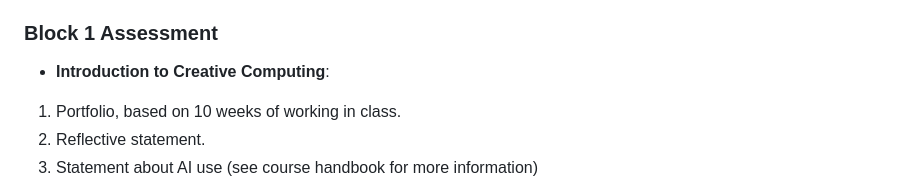
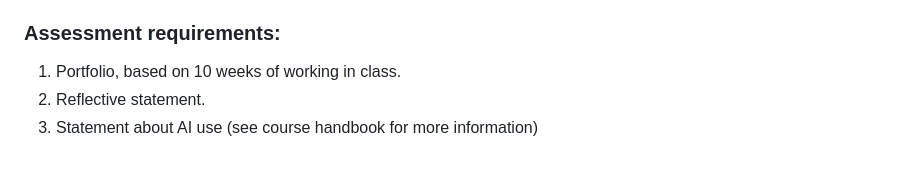
Before and after one commit to JGL/IntroductionToCreativeComputing-2026-2027, a Markdown page: README.md, the part around one of its changes. Rendered like a GitHub page; blank space fills up the shorter version.

Commit message:
Update assessment section and contact information

```diff
--- a/README.md
+++ b/README.md
@@ -81,9 +81,7 @@ Please read [UAL's guidance for students on how they will be assessed](https://w
 5. **Realisation**
    - Realisation is about the work you create and how this reveals what you’ve learned. It’s taking a look back and evaluating the work you’ve produced.
 
-### Block 1 Assessment
-
-- **Introduction to Creative Computing**:
+### Assessment requirements:
 
 1. Portfolio, based on 10 weeks of working in class.
 2. Reflective statement.
```
Also changed, not shown: other parts of README.md (+1 -1 lines).
